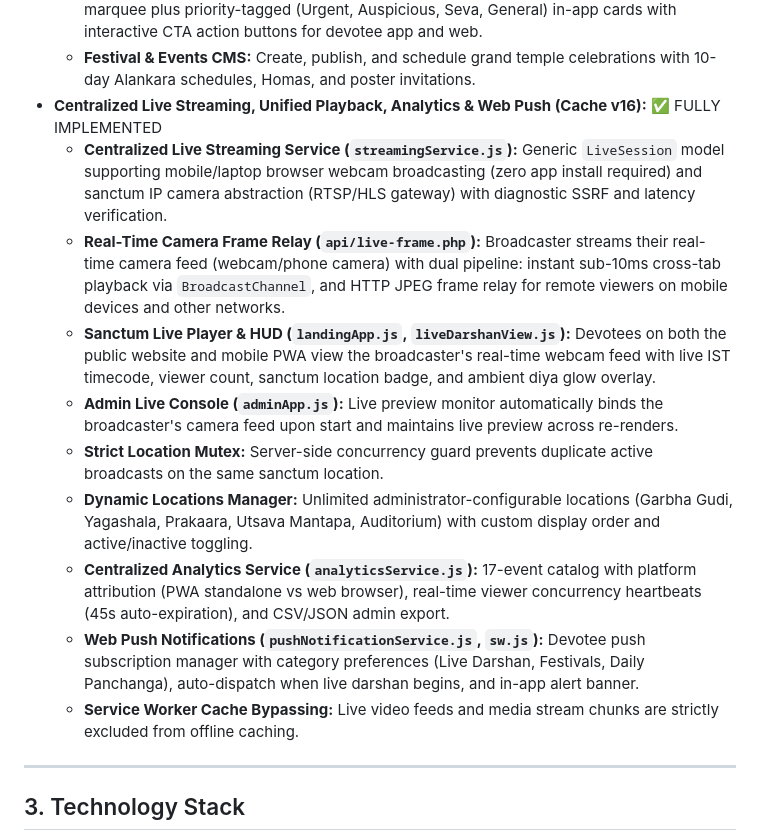
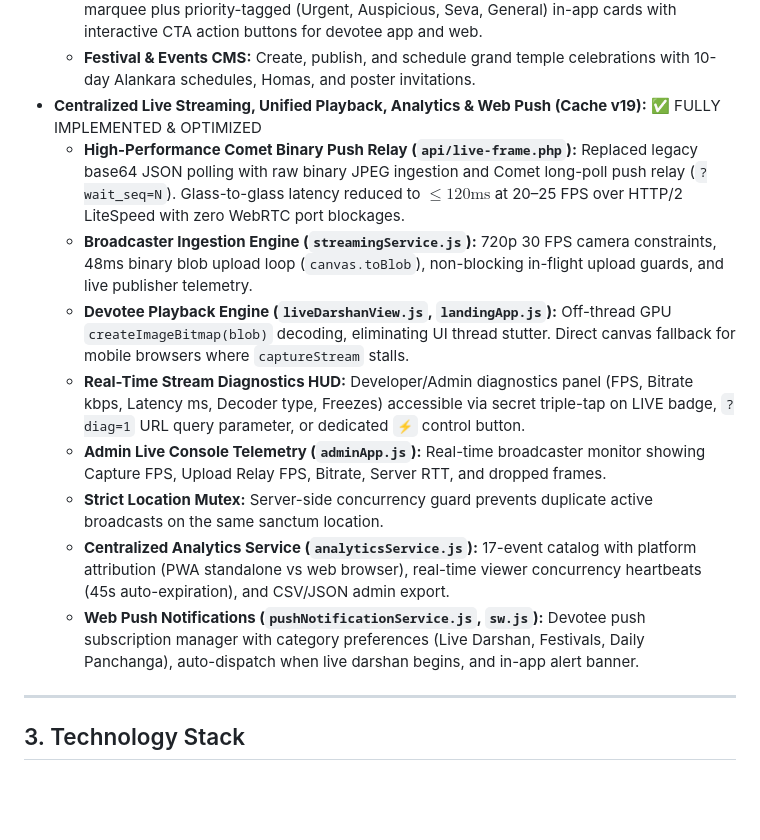
Before and after one commit to ManojKshetrapalam/Durga, a Markdown page: README.md, the part around the change. Rendered like a GitHub page; blank space fills up the shorter version.

Commit message:
docs: update README with Comet binary push relay and diagnostics HUD architecture

```diff
--- a/README.md
+++ b/README.md
@@ -26,16 +26,15 @@ Sri Durga Devi Temple Digital Mandapa bridges centuries of temple sacred traditi
   - **Darshan & Prakaara Photo Gallery CMS:** Add, edit, re-order, and delete photos with instant file upload preview or image URLs. Dynamic category filtering (Garbha Gudi, Architecture, Deepotsava, Alankara, Utsava) immediately reflected on the public landing page.
   - **Devotee Notices & Special Alerts CMS:** Multi-tier broadcasting featuring top notice board marquee plus priority-tagged (Urgent, Auspicious, Seva, General) in-app cards with interactive CTA action buttons for devotee app and web.
   - **Festival & Events CMS:** Create, publish, and schedule grand temple celebrations with 10-day Alankara schedules, Homas, and poster invitations.
-- **Centralized Live Streaming, Unified Playback, Analytics & Web Push (Cache v16):** ✅ FULLY IMPLEMENTED
-  - **Centralized Live Streaming Service (`streamingService.js`):** Generic `LiveSession` model supporting mobile/laptop browser webcam broadcasting (zero app install required) and sanctum IP camera abstraction (RTSP/HLS gateway) with diagnostic SSRF and latency verification.
-  - **Real-Time Camera Frame Relay (`api/live-frame.php`):** Broadcaster streams their real-time camera feed (webcam/phone camera) with dual pipeline: instant sub-10ms cross-tab playback via `BroadcastChannel`, and HTTP JPEG frame relay for remote viewers on mobile devices and other networks.
-  - **Sanctum Live Player & HUD (`landingApp.js`, `liveDarshanView.js`):** Devotees on both the public website and mobile PWA view the broadcaster's real-time webcam feed with live IST timecode, viewer count, sanctum location badge, and ambient diya glow overlay.
-  - **Admin Live Console (`adminApp.js`):** Live preview monitor automatically binds the broadcaster's camera feed upon start and maintains live preview across re-renders.
+- **Centralized Live Streaming, Unified Playback, Analytics & Web Push (Cache v19):** ✅ FULLY IMPLEMENTED & OPTIMIZED
+  - **High-Performance Comet Binary Push Relay (`api/live-frame.php`):** Replaced legacy base64 JSON polling with raw binary JPEG ingestion and Comet long-poll push relay (`?wait_seq=N`). Glass-to-glass latency reduced to $\le 120\text{ms}$ at 20–25 FPS over HTTP/2 LiteSpeed with zero WebRTC port blockages.
+  - **Broadcaster Ingestion Engine (`streamingService.js`):** 720p 30 FPS camera constraints, 48ms binary blob upload loop (`canvas.toBlob`), non-blocking in-flight upload guards, and live publisher telemetry.
+  - **Devotee Playback Engine (`liveDarshanView.js`, `landingApp.js`):** Off-thread GPU `createImageBitmap(blob)` decoding, eliminating UI thread stutter. Direct canvas fallback for mobile browsers where `captureStream` stalls.
+  - **Real-Time Stream Diagnostics HUD:** Developer/Admin diagnostics panel (FPS, Bitrate kbps, Latency ms, Decoder type, Freezes) accessible via secret triple-tap on LIVE badge, `?diag=1` URL query parameter, or dedicated `⚡` control button.
+  - **Admin Live Console Telemetry (`adminApp.js`):** Real-time broadcaster monitor showing Capture FPS, Upload Relay FPS, Bitrate, Server RTT, and dropped frames.
   - **Strict Location Mutex:** Server-side concurrency guard prevents duplicate active broadcasts on the same sanctum location.
-  - **Dynamic Locations Manager:** Unlimited administrator-configurable locations (Garbha Gudi, Yagashala, Prakaara, Utsava Mantapa, Auditorium) with custom display order and active/inactive toggling.
   - **Centralized Analytics Service (`analyticsService.js`):** 17-event catalog with platform attribution (PWA standalone vs web browser), real-time viewer concurrency heartbeats (45s auto-expiration), and CSV/JSON admin export.
   - **Web Push Notifications (`pushNotificationService.js`, `sw.js`):** Devotee push subscription manager with category preferences (Live Darshan, Festivals, Daily Panchanga), auto-dispatch when live darshan begins, and in-app alert banner.
-  - **Service Worker Cache Bypassing:** Live video feeds and media stream chunks are strictly excluded from offline caching.
 
 ---
 
```
